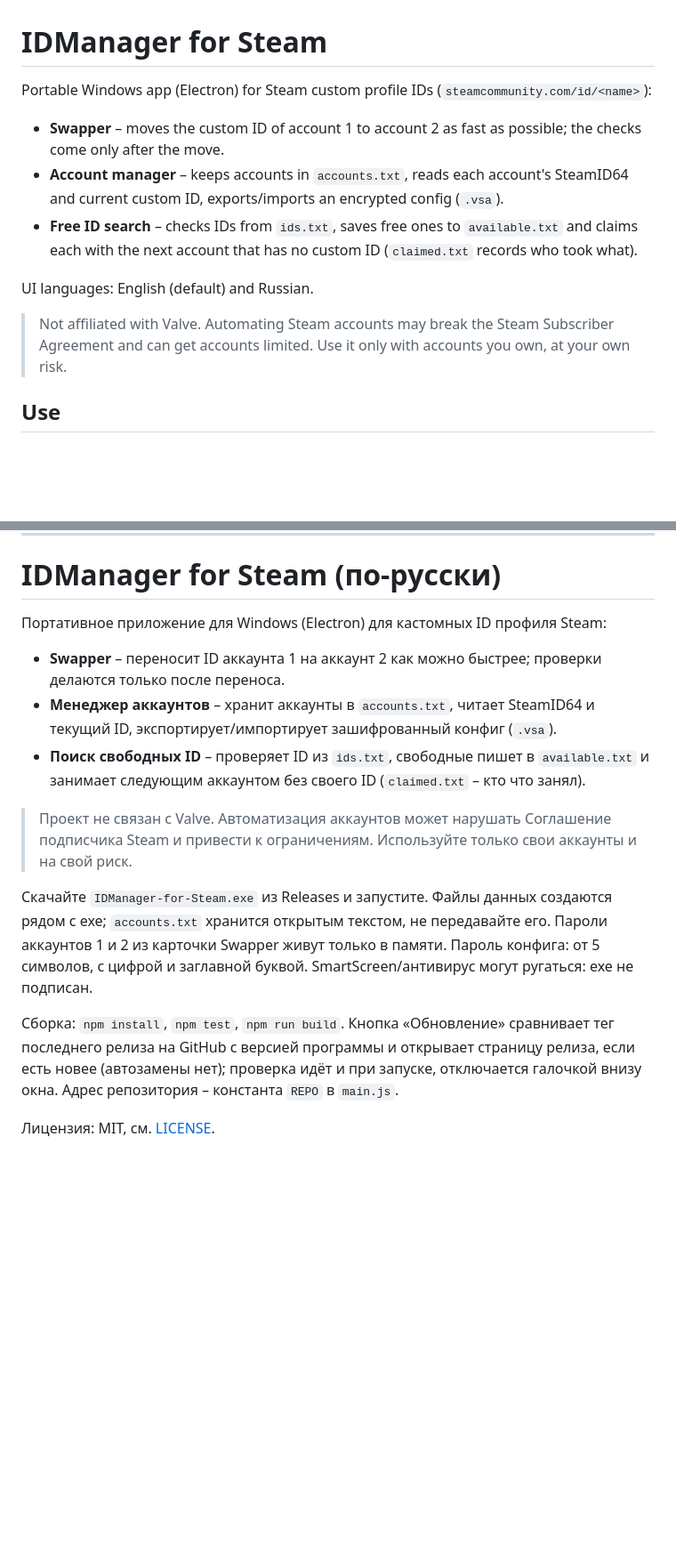
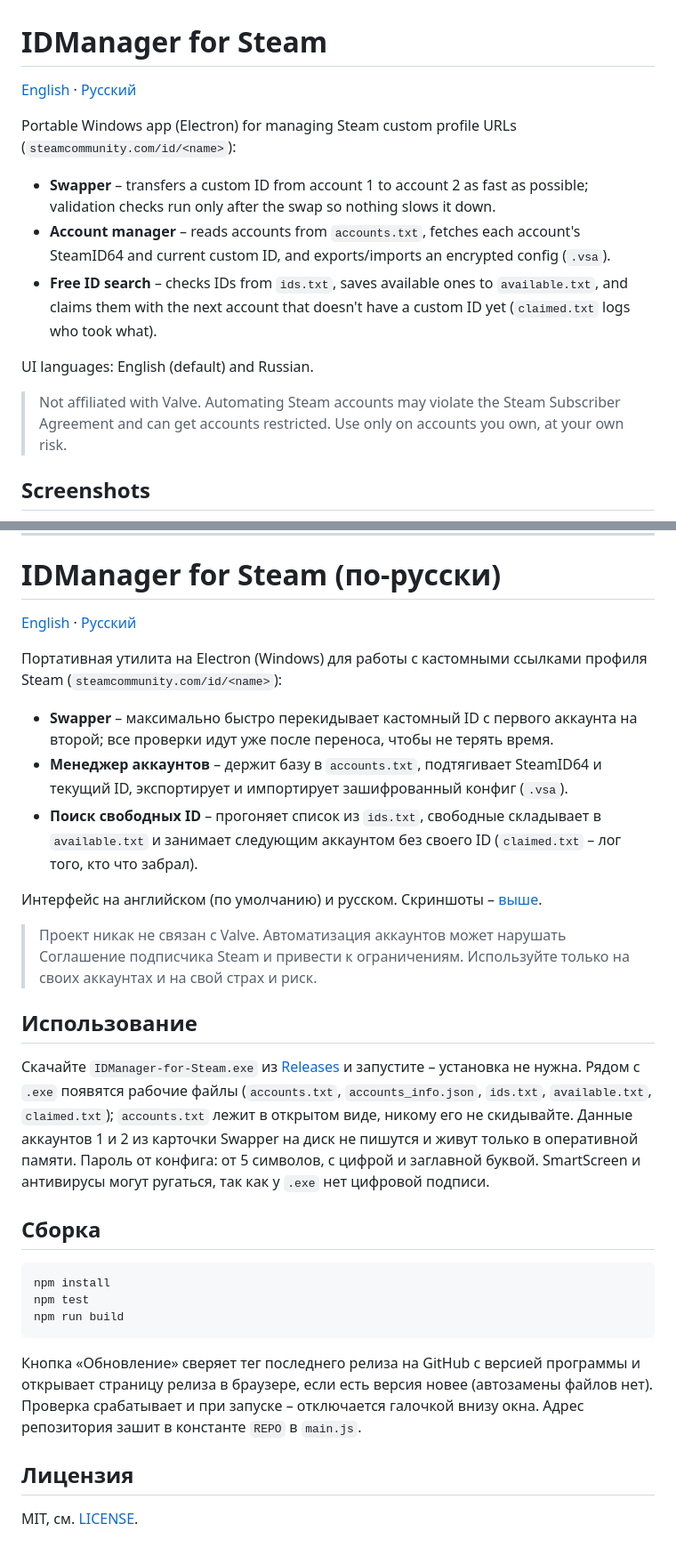
Before and after one commit to idLorem/IDManager-for-Steam, a Markdown page: README.md, 2 parts joined by grey strips. Shown at 89% size. Rendered like a GitHub page; blank space fills up the shorter version.

````diff
--- a/README.md
+++ b/README.md
@@ -1,14 +1,16 @@
 # IDManager for Steam
 
-Portable Windows app (Electron) for Steam custom profile IDs (`steamcommunity.com/id/<name>`):
+[English](#idmanager-for-steam) · [Русский](#ru)
 
-- **Swapper** – moves the custom ID of account 1 to account 2 as fast as possible; the checks come only after the move.
-- **Account manager** – keeps accounts in `accounts.txt`, reads each account's SteamID64 and current custom ID, exports/imports an encrypted config (`.vsa`).
-- **Free ID search** – checks IDs from `ids.txt`, saves free ones to `available.txt` and claims each with the next account that has no custom ID (`claimed.txt` records who took what).
+Portable Windows app (Electron) for managing Steam custom profile URLs (`steamcommunity.com/id/<name>`):
+
+- **Swapper** – transfers a custom ID from account 1 to account 2 as fast as possible; validation checks run only after the swap so nothing slows it down.
+- **Account manager** – reads accounts from `accounts.txt`, fetches each account's SteamID64 and current custom ID, and exports/imports an encrypted config (`.vsa`).
+- **Free ID search** – checks IDs from `ids.txt`, saves available ones to `available.txt`, and claims them with the next account that doesn't have a custom ID yet (`claimed.txt` logs who took what).
 
 UI languages: English (default) and Russian.
 
-> Not affiliated with Valve. Automating Steam accounts may break the Steam Subscriber Agreement and can get accounts limited. Use it only with accounts you own, at your own risk.
+> Not affiliated with Valve. Automating Steam accounts may violate the Steam Subscriber Agreement and can get accounts restricted. Use only on accounts you own, at your own risk.
 
-## Use
+## Screenshots
 
@@ -53,15 +65,31 @@ MIT, see [LICENSE](LICENSE).
 # IDManager for Steam (по-русски)
 
-Портативное приложение для Windows (Electron) для кастомных ID профиля Steam:
+[English](#idmanager-for-steam) · [Русский](#ru)
 
-- **Swapper** – переносит ID аккаунта 1 на аккаунт 2 как можно быстрее; проверки делаются только после переноса.
-- **Менеджер аккаунтов** – хранит аккаунты в `accounts.txt`, читает SteamID64 и текущий ID, экспортирует/импортирует зашифрованный конфиг (`.vsa`).
-- **Поиск свободных ID** – проверяет ID из `ids.txt`, свободные пишет в `available.txt` и занимает следующим аккаунтом без своего ID (`claimed.txt` – кто что занял).
+Портативная утилита на Electron (Windows) для работы с кастомными ссылками профиля Steam (`steamcommunity.com/id/<name>`):
 
-> Проект не связан с Valve. Автоматизация аккаунтов может нарушать Соглашение подписчика Steam и привести к ограничениям. Используйте только свои аккаунты и на свой риск.
+- **Swapper** – максимально быстро перекидывает кастомный ID с первого аккаунта на второй; все проверки идут уже после переноса, чтобы не терять время.
+- **Менеджер аккаунтов** – держит базу в `accounts.txt`, подтягивает SteamID64 и текущий ID, экспортирует и импортирует зашифрованный конфиг (`.vsa`).
+- **Поиск свободных ID** – прогоняет список из `ids.txt`, свободные складывает в `available.txt` и занимает следующим аккаунтом без своего ID (`claimed.txt` – лог того, кто что забрал).
 
-Скачайте `IDManager-for-Steam.exe` из Releases и запустите. Файлы данных создаются рядом с exe; `accounts.txt` хранится открытым текстом, не передавайте его. Пароли аккаунтов 1 и 2 из карточки Swapper живут только в памяти. Пароль конфига: от 5 символов, с цифрой и заглавной буквой. SmartScreen/антивирус могут ругаться: exe не подписан.
+Интерфейс на английском (по умолчанию) и русском. Скриншоты – [выше](#screenshots).
 
-Сборка: `npm install`, `npm test`, `npm run build`. Кнопка «Обновление» сравнивает тег последнего релиза на GitHub с версией программы и открывает страницу релиза, если есть новее (автозамены нет); проверка идёт и при запуске, отключается галочкой внизу окна. Адрес репозитория – константа `REPO` в `main.js`.
+> Проект никак не связан с Valve. Автоматизация аккаунтов может нарушать Соглашение подписчика Steam и привести к ограничениям. Используйте только на своих аккаунтах и на свой страх и риск.
 
-Лицензия: MIT, см. [LICENSE](LICENSE).
+## Использование
+
+Скачайте `IDManager-for-Steam.exe` из [Releases](https://github.com/idLorem/IDManager-for-Steam/releases/latest) и запустите – установка не нужна. Рядом с `.exe` появятся рабочие файлы (`accounts.txt`, `accounts_info.json`, `ids.txt`, `available.txt`, `claimed.txt`); `accounts.txt` лежит в открытом виде, никому его не скидывайте. Данные аккаунтов 1 и 2 из карточки Swapper на диск не пишутся и живут только в оперативной памяти. Пароль от конфига: от 5 символов, с цифрой и заглавной буквой. SmartScreen и антивирусы могут ругаться, так как у `.exe` нет цифровой подписи.
+
+## Сборка
+
+```bash
+npm install
+npm test
+npm run build
+```
+
+Кнопка «Обновление» сверяет тег последнего релиза на GitHub с версией программы и открывает страницу релиза в браузере, если есть версия новее (автозамены файлов нет). Проверка срабатывает и при запуске – отключается галочкой внизу окна. Адрес репозитория зашит в константе `REPO` в `main.js`.
+
+## Лицензия
+
+MIT, см. [LICENSE](LICENSE).
````
Also changed, not shown: other parts of README.md (+24 -14 lines), docs/manager.png (added), docs/search.png (added), docs/swapper.png (added).
